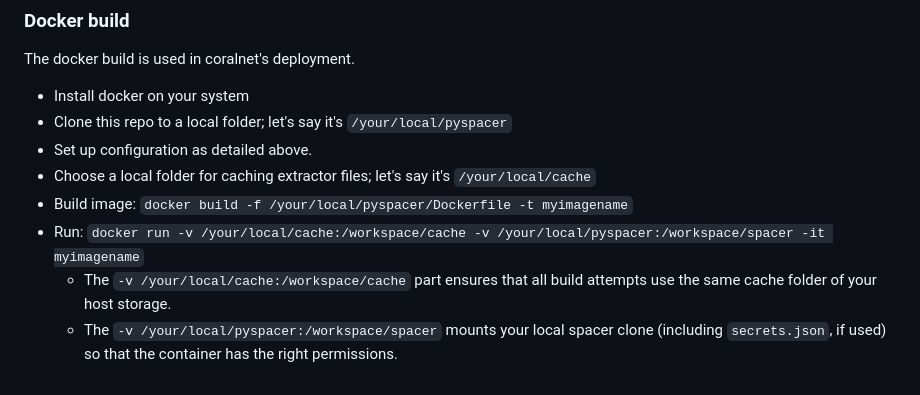
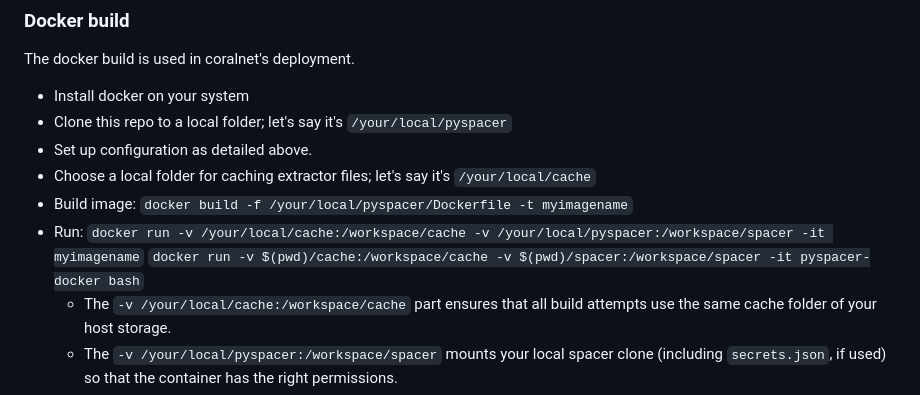
Before and after one commit to coralnet/pyspacer, a Markdown page: README.md, the part around the change. Rendered like a GitHub page.

Commit message:
update readme for docker

```diff
--- a/README.md
+++ b/README.md
@@ -65,6 +65,7 @@ The docker build is used in coralnet's deployment.
 * Choose a local folder for caching extractor files; let's say it's `/your/local/cache`
 * Build image: `docker build -f /your/local/pyspacer/Dockerfile -t myimagename`
 * Run: `docker run -v /your/local/cache:/workspace/cache -v /your/local/pyspacer:/workspace/spacer -it myimagename`
+`docker run -v $(pwd)/cache:/workspace/cache -v $(pwd)/spacer:/workspace/spacer -it pyspacer-docker bash`
   * The `-v /your/local/cache:/workspace/cache` part ensures
 that all build attempts use the same cache folder of your host storage.
   * The `-v /your/local/pyspacer:/workspace/spacer` mounts your local spacer clone (including
```
